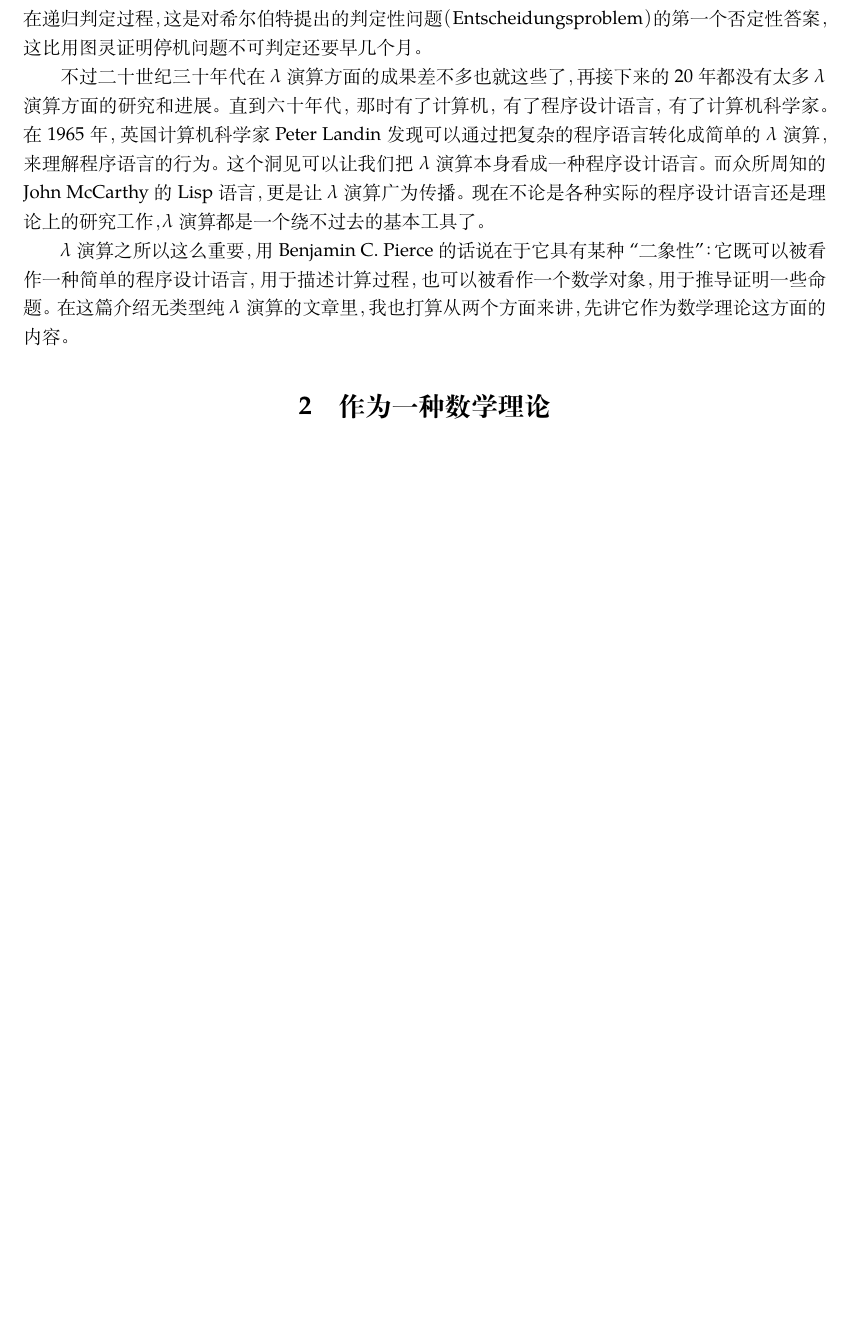
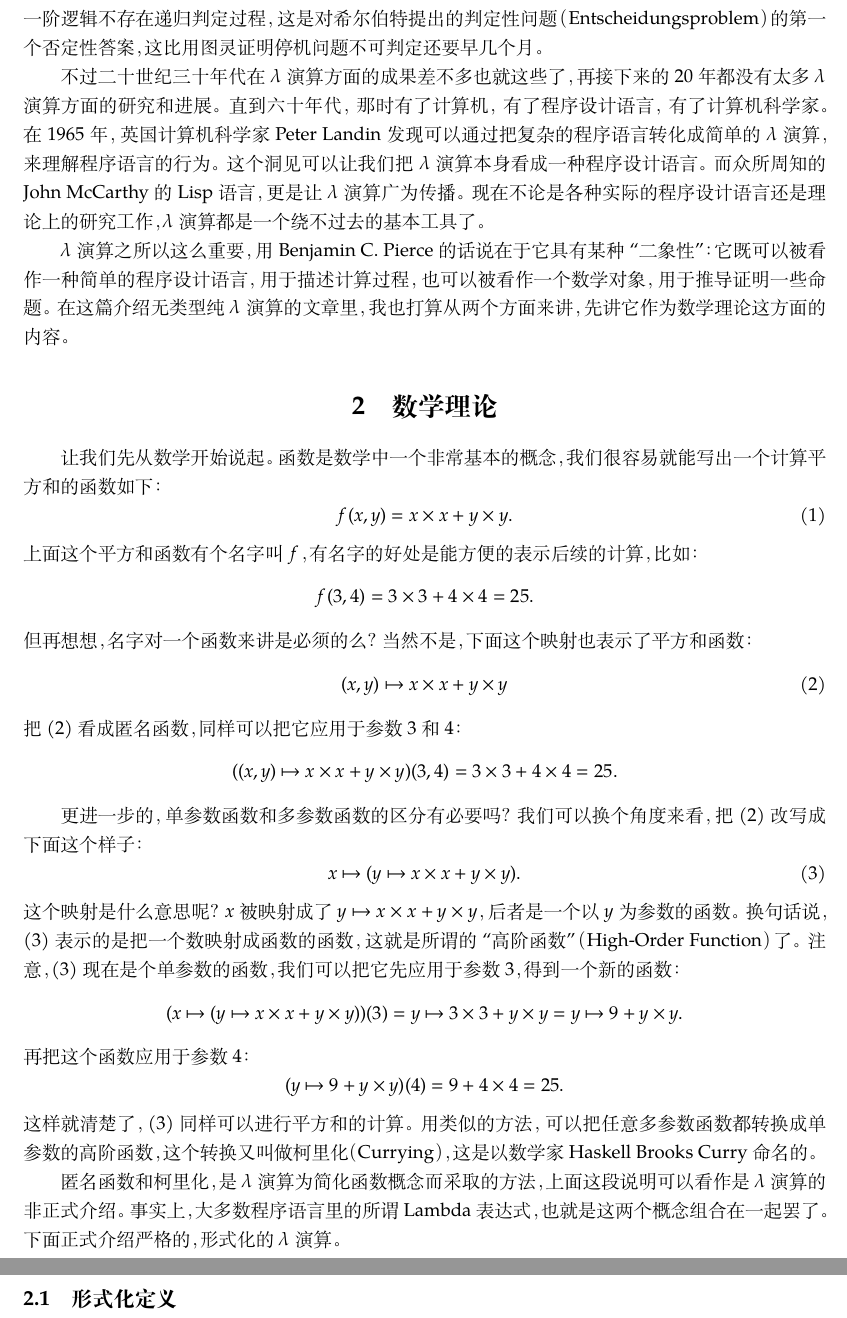
Before and after one commit to txyyss/Lambda-Calculus, a LaTeX document (article/lambda.tex): part of page 2 of 2 before the commit and two parts of pages 2 and 3 of 3 after it, the two joined at a grey line, cut so that both start at the same text, the shorter picture padded with empty space. Compiled offline with XeLaTeX; a missing font is replaced by an installed copy or a similar font.

Commit message:
Finish motivation part.

```diff
--- a/article/lambda.tex
+++ b/article/lambda.tex
@@ -69,3 +64,0 @@ $\lambda$ 演算从可计算性理论到形式语义到类型理论，无处不
-邱奇用 $\lambda$ 演算证明了一阶逻辑不存在递归判定过程，这是对希尔伯特
-提出的判定性问题（Entscheidungsproblem）的第一个否定性答案，这比用图灵
-证明停机问题不可判定还要早几个月。
@@ -72,3 +69,6 @@ $\lambda$ 演算从可计算性理论到形式语义到类型理论，无处不
+更一进步的，邱奇用 $\lambda$ 演算证明了一阶逻辑不存在递归判定过程，这
+是对希尔伯特提出的判定性问题（Entscheidungsproblem）的第一个否定性答案，
+这比用图灵证明停机问题不可判定还要早几个月。
 
 不过二十世纪三十年代在 $\lambda$ 演算方面的成果差不多也就这些了，再接
 下来的 20 年都没有太多 $\lambda$ 演算方面的研究和进展。直到六十年代，
@@ -85,6 +85,51 @@ $\lambda$ 演算之所以这么重要，用 Benjamin C. Pierce 的话说在于
 $\lambda$ 演算的文章里，我也打算从两个方面来讲，先讲它作为数学理论这方
 面的内容。
 
-\section{作为一种数学理论}
+\section{数学理论}
+让我们先从数学开始说起。函数是数学中一个非常基本的概念，我们很容易就能
+写出一个计算平方和的函数如下：
+\begin{equation}
+f(x,y) = x\times x + y\times y.
+\end{equation}
+上面这个平方和函数有个名字叫 $f$，有名字的好处是能方便的表示后续的计算，比如：
+$$
+f(3,4) = 3\times 3 + 4 \times 4 = 25.
+$$但再想想，名字对一个函数来讲是必须的么？当然不是，下面这个映射也表示
+了平方和函数：
+\begin{equation}\label{eqn:mapfun}
+(x,y)\mapsto x\times x + y\times y
+\end{equation}
+把 (\ref{eqn:mapfun}) 看成匿名函数，同样可以把它应用于参数 3 和 4：
+$$
+((x,y)\mapsto x\times x + y\times y)(3,4)=3\times 3 + 4\times 4 = 25.
+$$
+
+更进一步的，单参数函数和多参数函数的区分有必要吗？我们可以换个角度来看，
+把 (\ref{eqn:mapfun}) 改写成下面这个样子：
+\begin{equation}\label{eqn:highfun}
+x\mapsto(y\mapsto x\times x + y \times y).
+\end{equation}
+这个映射是什么意思呢？$x$ 被映射成了 $y\mapsto x\times x + y \times y$，
+后者是一个以 $y$ 为参数的函数。换句话说，(\ref{eqn:highfun}) 表示的是
+把一个数映射成函数的函数，这就是所谓的``高阶函数''（High-Order
+  Function）了。注意，(3) 现在是个单参数的函数，我们可以把它先应用于参
+数 3，得到一个新的函数：
+$$
+(x\mapsto(y\mapsto x\times x + y \times y))(3)
+=y\mapsto 3\times 3 + y \times y = y\mapsto 9 + y \times y.
+$$
+再把这个函数应用于参数 4：
+$$
+(y\mapsto 9 + y \times y)(4)=9+4\times 4=25.
+$$这样就清楚了，(\ref{eqn:highfun}) 同样可以进行平方和的计算。用类
+似的方法，可以把任意多参数函数都转换成单参数的高阶函数，这个转换又叫做
+柯里化（Currying），这是以数学家 Haskell Brooks Curry 命名的。
+
+匿名函数和柯里化，是 $\lambda$ 演算为简化函数概念而采取的方法，上面这
+段说明可以看作是 $\lambda$ 演算的非正式介绍。事实上，大多数程序语言里
+的所谓 Lambda 表达式，也就是这两个概念组合在一起罢了。下面正式介绍严格
+的，形式化的 $\lambda$ 演算。
+
+\subsection{形式化定义}
 
 \end{document}
```
Also changed, not shown: article/lambda.tex (16 more changed lines).
